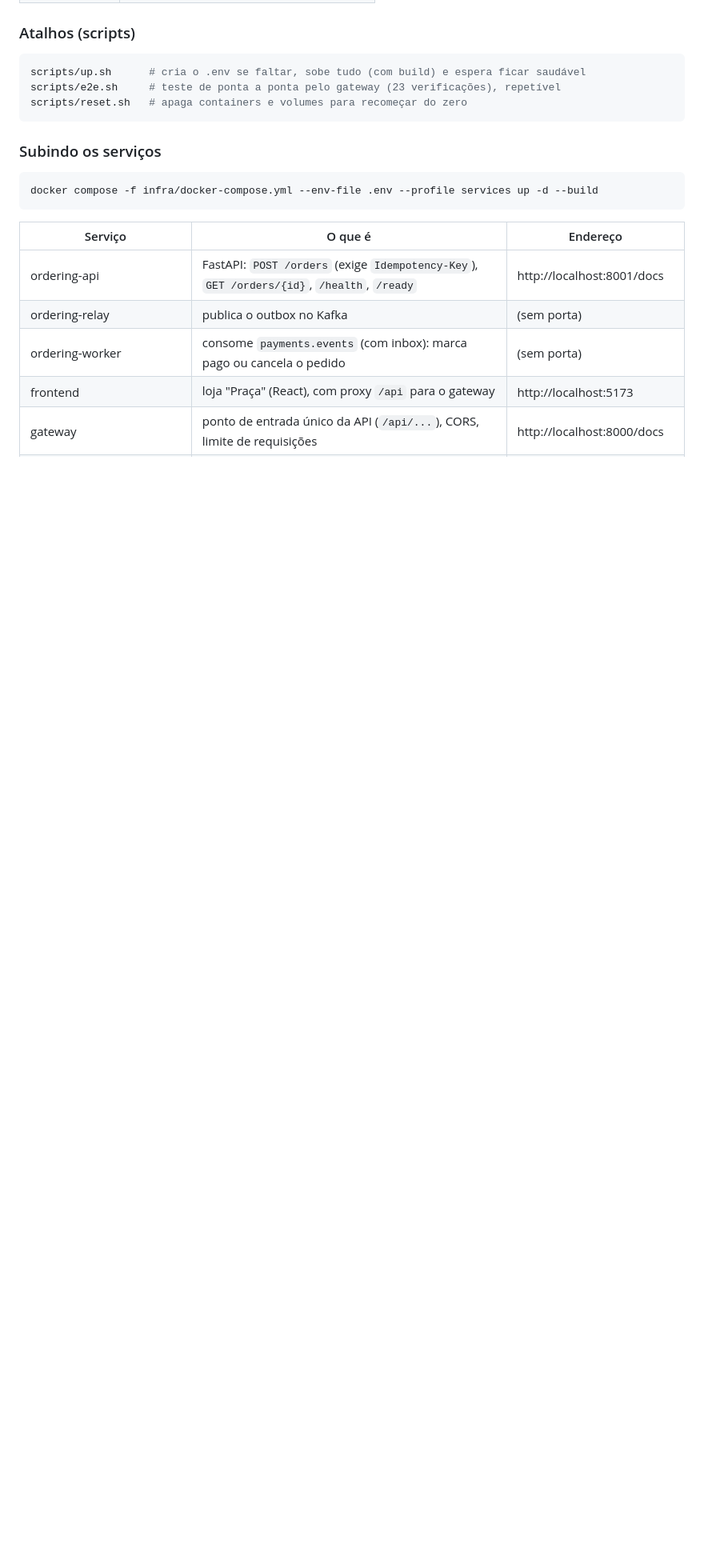
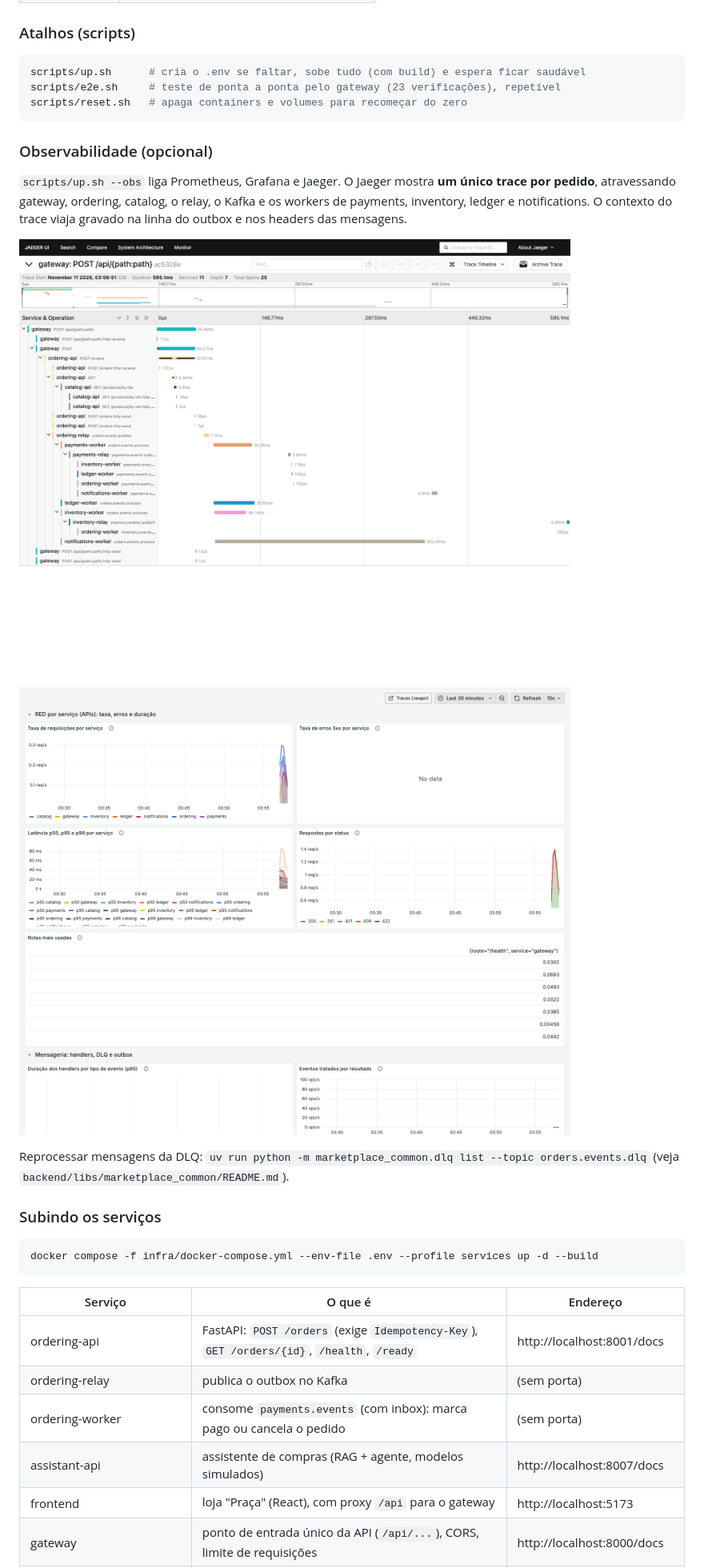
Before and after one commit to hengtan/marketplace-pix, a Markdown page: README.md, the part around the change. Shown at 80% size. GitHub-like rendering; pictures changed too: docs/img/observabilidade-grafana.png (added), docs/img/observabilidade-trace-jaeger.png (added); blank space fills up the shorter version.

````diff
--- a/README.md
+++ b/README.md
@@ -92,6 +92,18 @@ scripts/e2e.sh     # teste de ponta a ponta pelo gateway (23 verificações), re
 scripts/reset.sh   # apaga containers e volumes para recomeçar do zero
 ```
 
+### Observabilidade (opcional)
+
+`scripts/up.sh --obs` liga Prometheus, Grafana e Jaeger. O Jaeger mostra **um único trace por pedido**, atravessando
+gateway, ordering, catalog, o relay, o Kafka e os workers de payments, inventory, ledger e notifications.
+O contexto do trace viaja gravado na linha do outbox e nos headers das mensagens.
+
+![Trace de um pedido no Jaeger](docs/img/observabilidade-trace-jaeger.png)
+![Dashboard no Grafana](docs/img/observabilidade-grafana.png)
+
+Reprocessar mensagens da DLQ: `uv run python -m marketplace_common.dlq list --topic orders.events.dlq`
+(veja `backend/libs/marketplace_common/README.md`).
+
 ### Subindo os serviços
 
 ```bash
@@ -103,6 +115,7 @@ docker compose -f infra/docker-compose.yml --env-file .env --profile services up
 | ordering-api | FastAPI: `POST /orders` (exige `Idempotency-Key`), `GET /orders/{id}`, `/health`, `/ready` | http://localhost:8001/docs |
 | ordering-relay | publica o outbox no Kafka | (sem porta) |
 | ordering-worker | consome `payments.events` (com inbox): marca pago ou cancela o pedido | (sem porta) |
+| assistant-api | assistente de compras (RAG + agente, modelos simulados) | http://localhost:8007/docs |
 | frontend | loja "Praça" (React), com proxy `/api` para o gateway | http://localhost:5173 |
 | gateway | ponto de entrada único da API (`/api/...`), CORS, limite de requisições | http://localhost:8000/docs |
 | catalog-api | produtos, busca, categorias | http://localhost:8003/docs |
````
Also changed, not shown: docs/ROADMAP.md (+14 -2 lines), 2 other files.
